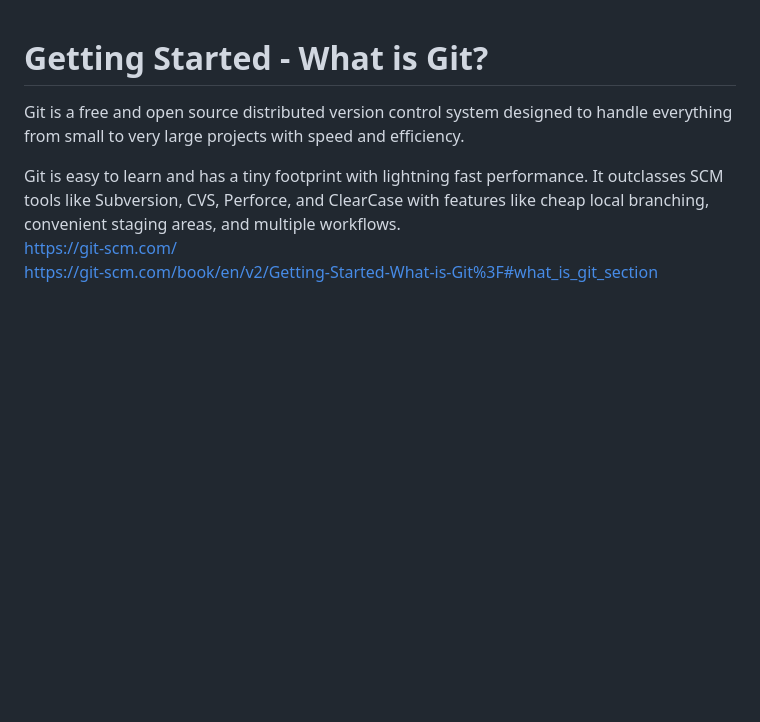
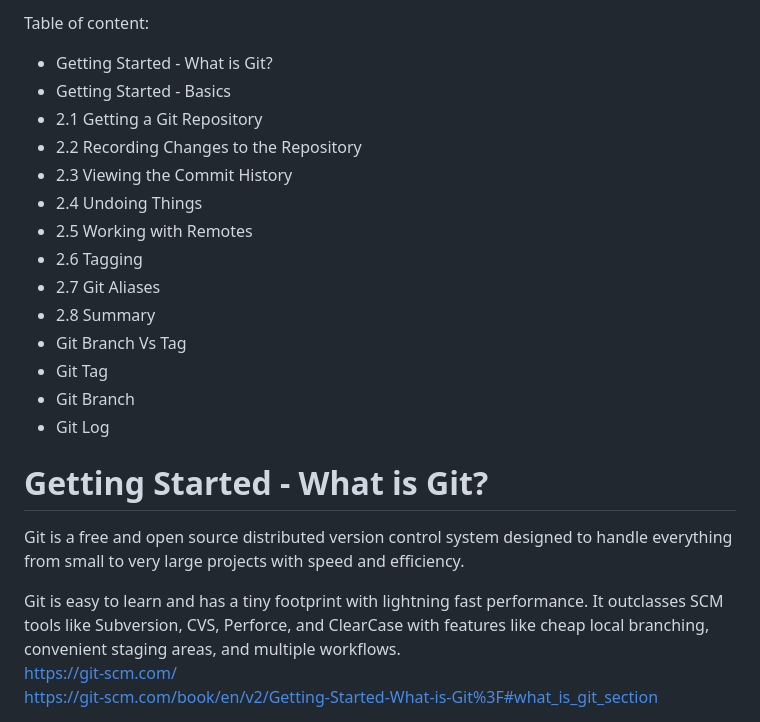
Before and after one commit to shyam2k23/repo2024, a Markdown page: Git.md, the part around the change printed below. GitHub-like rendering; blank space fills up the shorter version.

```diff
--- a/Git.md
+++ b/Git.md
@@ -1,3 +1,19 @@
+Table of content:
+- Getting Started - What is Git?
+- Getting Started - Basics
+- 2.1 Getting a Git Repository
+- 2.2 Recording Changes to the Repository
+- 2.3 Viewing the Commit History
+- 2.4 Undoing Things
+- 2.5 Working with Remotes
+- 2.6 Tagging
+- 2.7 Git Aliases
+- 2.8 Summary
+- Git Branch Vs Tag
+- Git Tag
+- Git Branch
+- Git Log
+
 # Getting Started - What is Git?
 Git is a free and open source distributed version control system designed to handle everything from small to very large projects with speed and efficiency.
 
```
Also changed, not shown: other parts of Git.md (+7 -6 lines).
